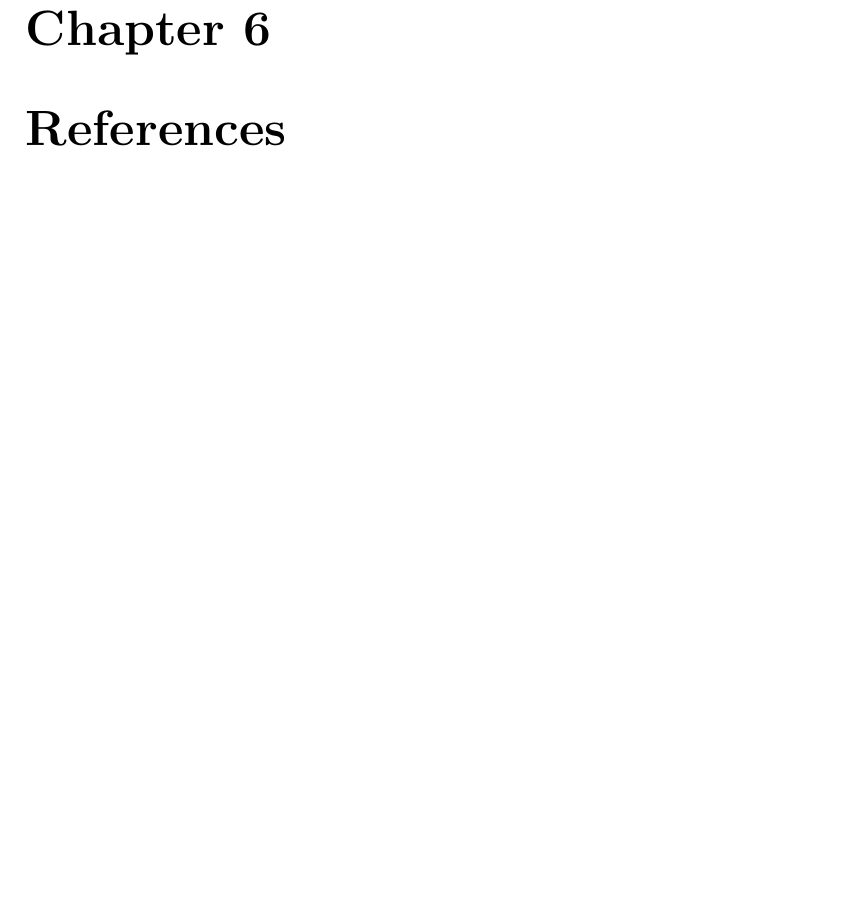
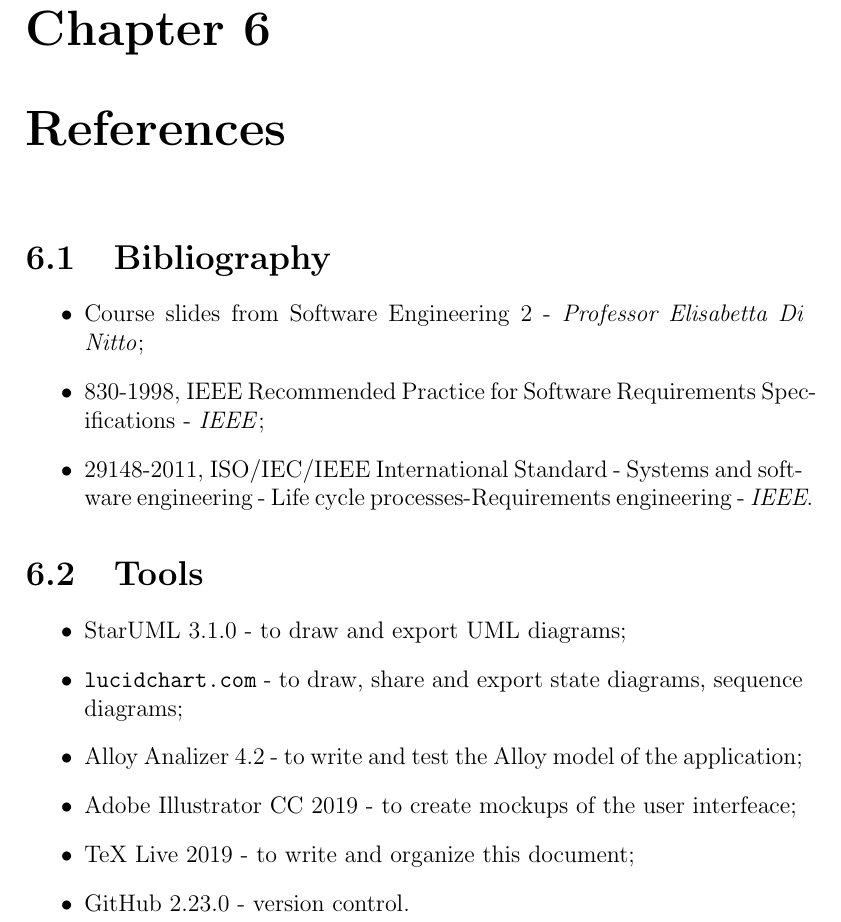
Before and after one commit to Frangi97/FrangiFucci, a LaTeX document (WiP/RASD.tex): part of page 38 of 38 before the commit and part of page 39 of 39 after it, cut so that both start at the same text, the shorter picture padded with empty space. Compiled offline with pdfLaTeX.

Commit message:
Add References section

```diff
--- a/WiP/RASD.tex
+++ b/WiP/RASD.tex
@@ -19,6 +19,7 @@
     colorlinks=true, %set true if you want colored links
     linktoc=all,     %set to all if you want both sections and subsections linked
     linkcolor=black,  %choose some color if you want links to stand out
+    urlcolor = black
 }
 
 % To import alloy source code
@@ -896,6 +897,25 @@
 %End of fifth chapter
 
 \chapter{References}
+
+	\section{Bibliography}
+	\begin{itemize}
+	\item Course slides from Software Engineering 2 - \emph{Professor Elisabetta Di Nitto};
+	\item 830-1998, IEEE Recommended Practice for Software Requirements Specifications - \emph{IEEE};
+	\item 29148-2011, ISO/IEC/IEEE International Standard - Systems and software engineering - Life cycle processes-Requirements engineering - \emph{IEEE}.
+	\end{itemize}
+
+	\section{Tools}
+	\begin{itemize}
+	\item StarUML 3.1.0 - to draw and export UML diagrams;
+	\item \url{lucidchart.com} - to draw, share and export state diagrams, sequence diagrams;
+	\item Alloy Analizer 4.2 - to write and test the Alloy model of the application;
+	\item Adobe Illustrator CC 2019 - to create mockups of the user interfeace;
+	\item TeX Live 2019 - to write and organize this document;
+	\item GitHub 2.23.0 - version control.
+
+	\end{itemize}
+
 % End of sixth chapter
 
 \end{document}
```
Also changed, not shown: 1 other file.
